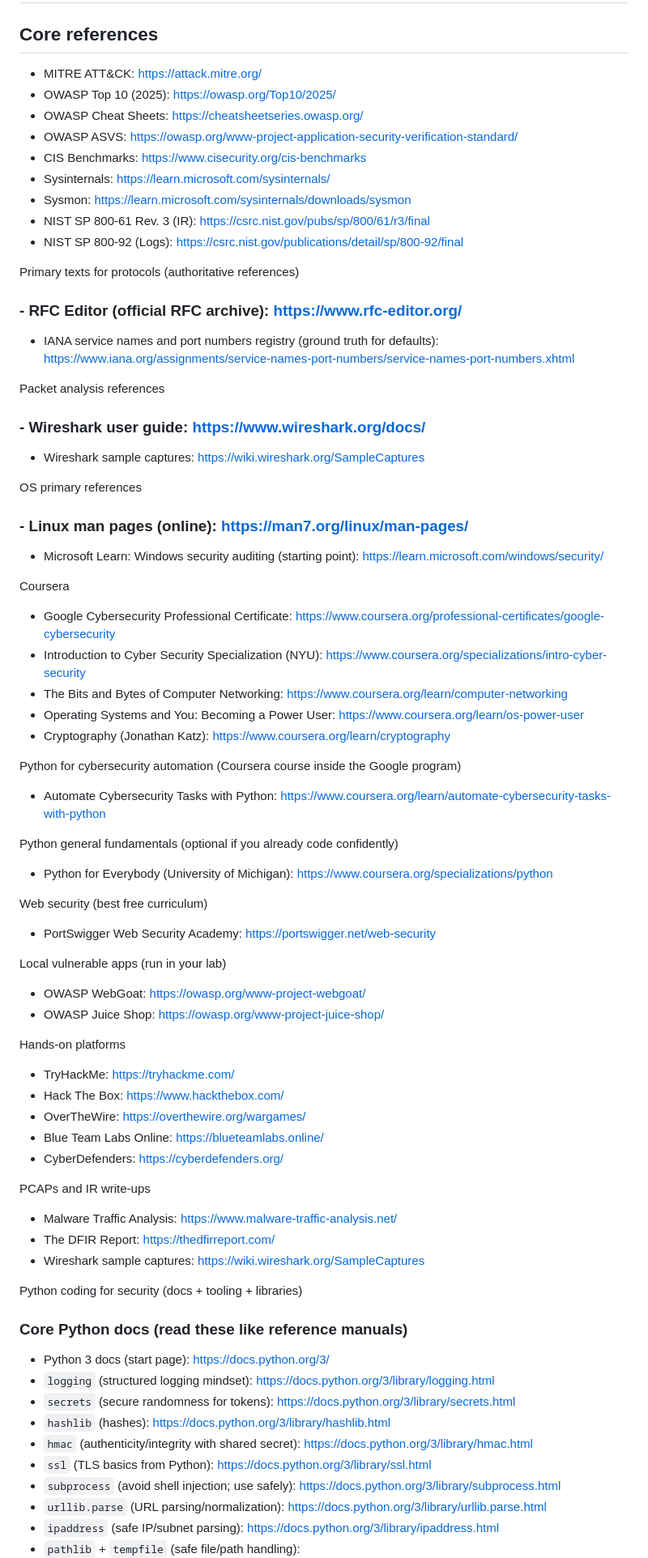
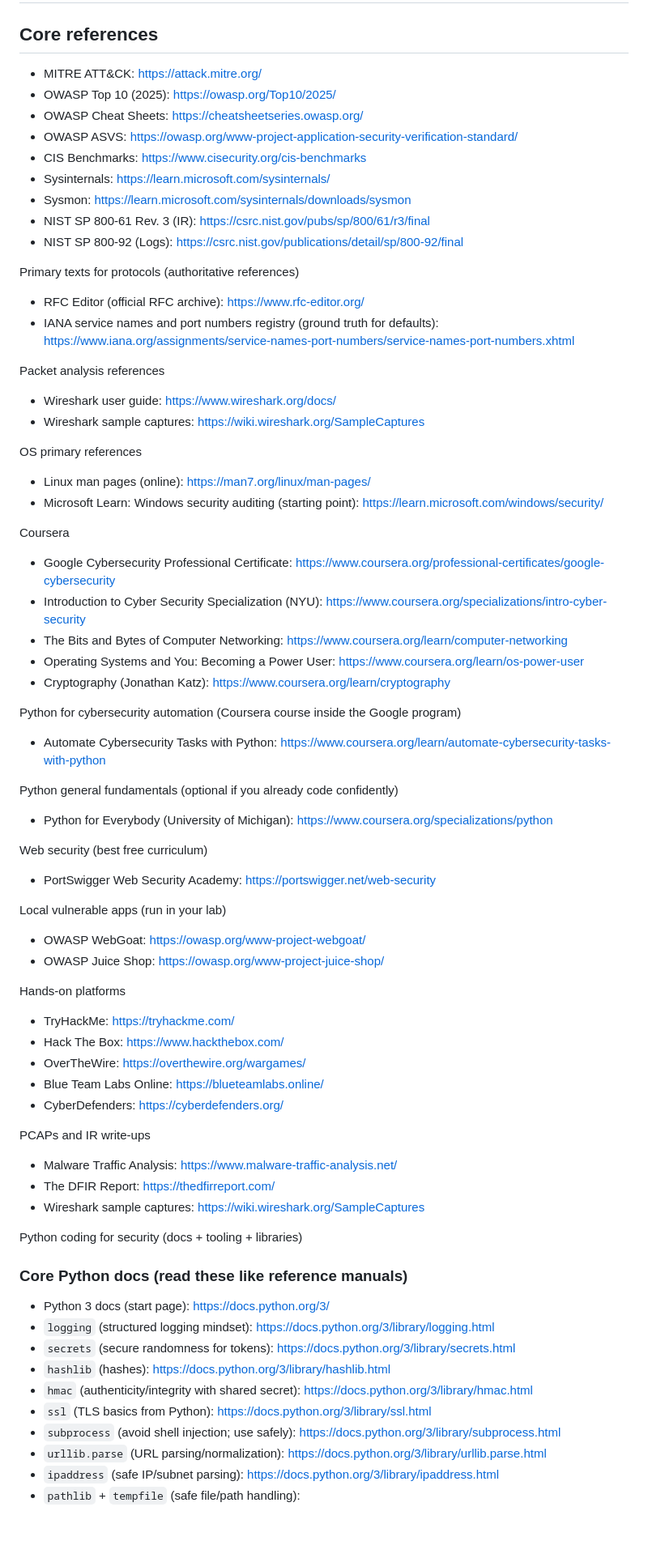
Before and after one commit to mk12002/cybersec_studies, a Markdown page: study material/cybersecurity_fundamentals_study_material.md, the part around one of its changes. Shown at 81% size. Drawn GitHub-style; blank space fills up the shorter version.

Commit message:
Format links in cybersecurity study material
Updated links to include markdown formatting for better readability.

```diff
--- a/study material/cybersecurity_fundamentals_study_material.md
+++ b/study material/cybersecurity_fundamentals_study_material.md
@@ -1601,81 +1596,81 @@ Networking
 
 ## APPENDIX D — CURATED RESOURCES (COURSES, YOUTUBE, LABS, DATASETS)
 ## Core references
-- MITRE ATT&CK: https://attack.mitre.org/
-- OWASP Top 10 (2025): https://owasp.org/Top10/2025/
-- OWASP Cheat Sheets: https://cheatsheetseries.owasp.org/
-- OWASP ASVS: https://owasp.org/www-project-application-security-verification-standard/
-- CIS Benchmarks: https://www.cisecurity.org/cis-benchmarks
-- Sysinternals: https://learn.microsoft.com/sysinternals/
-- Sysmon: https://learn.microsoft.com/sysinternals/downloads/sysmon
-- NIST SP 800-61 Rev. 3 (IR): https://csrc.nist.gov/pubs/sp/800/61/r3/final
-- NIST SP 800-92 (Logs): https://csrc.nist.gov/publications/detail/sp/800-92/final
+- MITRE ATT&CK: [https://attack.mitre.org/](https://attack.mitre.org/)
+- OWASP Top 10 (2025): [https://owasp.org/Top10/2025/](https://owasp.org/Top10/2025/)
+- OWASP Cheat Sheets: [https://cheatsheetseries.owasp.org/](https://cheatsheetseries.owasp.org/)
+- OWASP ASVS: [https://owasp.org/www-project-application-security-verification-standard/](https://owasp.org/www-project-application-security-verification-standard/)
+- CIS Benchmarks: [https://www.cisecurity.org/cis-benchmarks](https://www.cisecurity.org/cis-benchmarks)
+- Sysinternals: [https://learn.microsoft.com/sysinternals/](https://learn.microsoft.com/sysinternals/)
+- Sysmon: [https://learn.microsoft.com/sysinternals/downloads/sysmon](https://learn.microsoft.com/sysinternals/downloads/sysmon)
+- NIST SP 800-61 Rev. 3 (IR): [https://csrc.nist.gov/pubs/sp/800/61/r3/final](https://csrc.nist.gov/pubs/sp/800/61/r3/final)
+- NIST SP 800-92 (Logs): [https://csrc.nist.gov/publications/detail/sp/800-92/final](https://csrc.nist.gov/publications/detail/sp/800-92/final)
 
 Primary texts for protocols (authoritative references)
-### - RFC Editor (official RFC archive): https://www.rfc-editor.org/
+- RFC Editor (official RFC archive): [https://www.rfc-editor.org/](https://www.rfc-editor.org/)
 - IANA service names and port numbers registry (ground truth for defaults):
-  https://www.iana.org/assignments/service-names-port-numbers/service-names-port-numbers.xhtml
+  [https://www.iana.org/assignments/service-names-port-numbers/service-names-port-numbers.xhtml](https://www.iana.org/assignments/service-names-port-numbers/service-names-port-numbers.xhtml)
 
 Packet analysis references
-### - Wireshark user guide: https://www.wireshark.org/docs/
-- Wireshark sample captures: https://wiki.wireshark.org/SampleCaptures
+- Wireshark user guide: [https://www.wireshark.org/docs/](https://www.wireshark.org/docs/)
+- Wireshark sample captures: [https://wiki.wireshark.org/SampleCaptures](https://wiki.wireshark.org/SampleCaptures)
 
 OS primary references
-### - Linux man pages (online): https://man7.org/linux/man-pages/
+- Linux man pages (online): [https://man7.org/linux/man-pages/](https://man7.org/linux/man-pages/)
 - Microsoft Learn: Windows security auditing (starting point):
-  https://learn.microsoft.com/windows/security/
+  [https://learn.microsoft.com/windows/security/](https://learn.microsoft.com/windows/security/)
 
 Coursera
 - Google Cybersecurity Professional Certificate:
-  https://www.coursera.org/professional-certificates/google-cybersecurity
+  [https://www.coursera.org/professional-certificates/google-cybersecurity](https://www.coursera.org/professional-certificates/google-cybersecurity)
 - Introduction to Cyber Security Specialization (NYU):
-  https://www.coursera.org/specializations/intro-cyber-security
+  [https://www.coursera.org/specializations/intro-cyber-security](https://www.coursera.org/specializations/intro-cyber-security)
 - The Bits and Bytes of Computer Networking:
-  https://www.coursera.org/learn/computer-networking
+  [https://www.coursera.org/learn/computer-networking](https://www.coursera.org/learn/computer-networking)
 - Operating Systems and You: Becoming a Power User:
-  https://www.coursera.org/learn/os-power-user
+  [https://www.coursera.org/learn/os-power-user](https://www.coursera.org/learn/os-power-user)
 - Cryptography (Jonathan Katz):
-  https://www.coursera.org/learn/cryptography
+  [https://www.coursera.org/learn/cryptography](https://www.coursera.org/learn/cryptography)
 
 Python for cybersecurity automation (Coursera course inside the Google program)
 - Automate Cybersecurity Tasks with Python:
-  https://www.coursera.org/learn/automate-cybersecurity-tasks-with-python
+  [https://www.coursera.org/learn/automate-cybersecurity-tasks-with-python](https://www.coursera.org/learn/automate-cybersecurity-tasks-with-python)
 
 Python general fundamentals (optional if you already code confidently)
 - Python for Everybody (University of Michigan):
-  https://www.coursera.org/specializations/python
+  [https://www.coursera.org/specializations/python](https://www.coursera.org/specializations/python)
 
 Web security (best free curriculum)
 - PortSwigger Web Security Academy:
-  https://portswigger.net/web-security
+  [https://portswigger.net/web-security](https://portswigger.net/web-security)
 
 Local vulnerable apps (run in your lab)
 - OWASP WebGoat:
-  https://owasp.org/www-project-webgoat/
+  [https://owasp.org/www-project-webgoat/](https://owasp.org/www-project-webgoat/)
 - OWASP Juice Shop:
-  https://owasp.org/www-project-juice-shop/
+  [https://owasp.org/www-project-juice-shop/](https://owasp.org/www-project-juice-shop/)
 
 Hands-on platforms
-- TryHackMe: https://tryhackme.com/
-- Hack The Box: https://www.hackthebox.com/
-- OverTheWire: https://overthewire.org/wargames/
-- Blue Team Labs Online: https://blueteamlabs.online/
-- CyberDefenders: https://cyberdefenders.org/
+- TryHackMe: [https://tryhackme.com/](https://tryhackme.com/)
+- Hack The Box: [https://www.hackthebox.com/](https://www.hackthebox.com/)
+- OverTheWire: [https://overthewire.org/wargames/](https://overthewire.org/wargames/)
+- Blue Team Labs Online: [https://blueteamlabs.online/](https://blueteamlabs.online/)
+- CyberDefenders: [https://cyberdefenders.org/](https://cyberdefenders.org/)
 
 PCAPs and IR write-ups
-- Malware Traffic Analysis: https://www.malware-traffic-analysis.net/
-- The DFIR Report: https://thedfirreport.com/
-- Wireshark sample captures: https://wiki.wireshark.org/SampleCaptures
+- Malware Traffic Analysis: [https://www.malware-traffic-analysis.net/](https://www.malware-traffic-analysis.net/)
+- The DFIR Report: [https://thedfirreport.com/](https://thedfirreport.com/)
+- Wireshark sample captures: [https://wiki.wireshark.org/SampleCaptures](https://wiki.wireshark.org/SampleCaptures)
 
 Python coding for security (docs + tooling + libraries)
 ### Core Python docs (read these like reference manuals)
-- Python 3 docs (start page): https://docs.python.org/3/
-- `logging` (structured logging mindset): https://docs.python.org/3/library/logging.html
-- `secrets` (secure randomness for tokens): https://docs.python.org/3/library/secrets.html
-- `hashlib` (hashes): https://docs.python.org/3/library/hashlib.html
-- `hmac` (authenticity/integrity with shared secret): https://docs.python.org/3/library/hmac.html
-- `ssl` (TLS basics from Python): https://docs.python.org/3/library/ssl.html
-- `subprocess` (avoid shell injection; use safely): https://docs.python.org/3/library/subprocess.html
-- `urllib.parse` (URL parsing/normalization): https://docs.python.org/3/library/urllib.parse.html
-- `ipaddress` (safe IP/subnet parsing): https://docs.python.org/3/library/ipaddress.html
+- Python 3 docs (start page): [https://docs.python.org/3/](https://docs.python.org/3/)
+- `logging` (structured logging mindset): [https://docs.python.org/3/library/logging.html](https://docs.python.org/3/library/logging.html)
+- `secrets` (secure randomness for tokens): [https://docs.python.org/3/library/secrets.html](https://docs.python.org/3/library/secrets.html)
+- `hashlib` (hashes): [https://docs.python.org/3/library/hashlib.html](https://docs.python.org/3/library/hashlib.html)
+- `hmac` (authenticity/integrity with shared secret): [https://docs.python.org/3/library/hmac.html](https://docs.python.org/3/library/hmac.html)
+- `ssl` (TLS basics from Python): [https://docs.python.org/3/library/ssl.html](https://docs.python.org/3/library/ssl.html)
+- `subprocess` (avoid shell injection; use safely): [https://docs.python.org/3/library/subprocess.html](https://docs.python.org/3/library/subprocess.html)
+- `urllib.parse` (URL parsing/normalization): [https://docs.python.org/3/library/urllib.parse.html](https://docs.python.org/3/library/urllib.parse.html)
+- `ipaddress` (safe IP/subnet parsing): [https://docs.python.org/3/library/ipaddress.html](https://docs.python.org/3/library/ipaddress.html)
 - `pathlib` + `tempfile` (safe file/path handling):
```
Also changed, not shown: other parts of study material/cybersecurity_fundamentals_study_material.md (+40 -45 lines).
